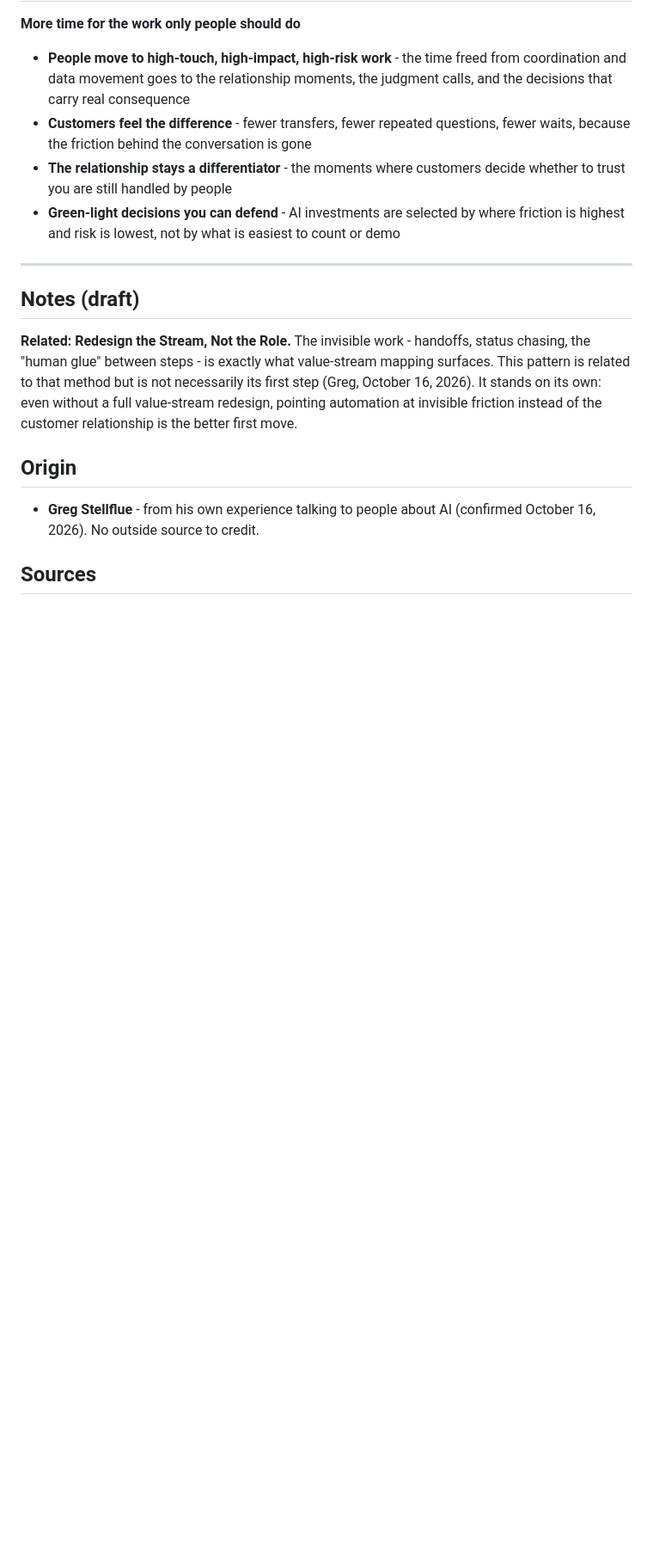
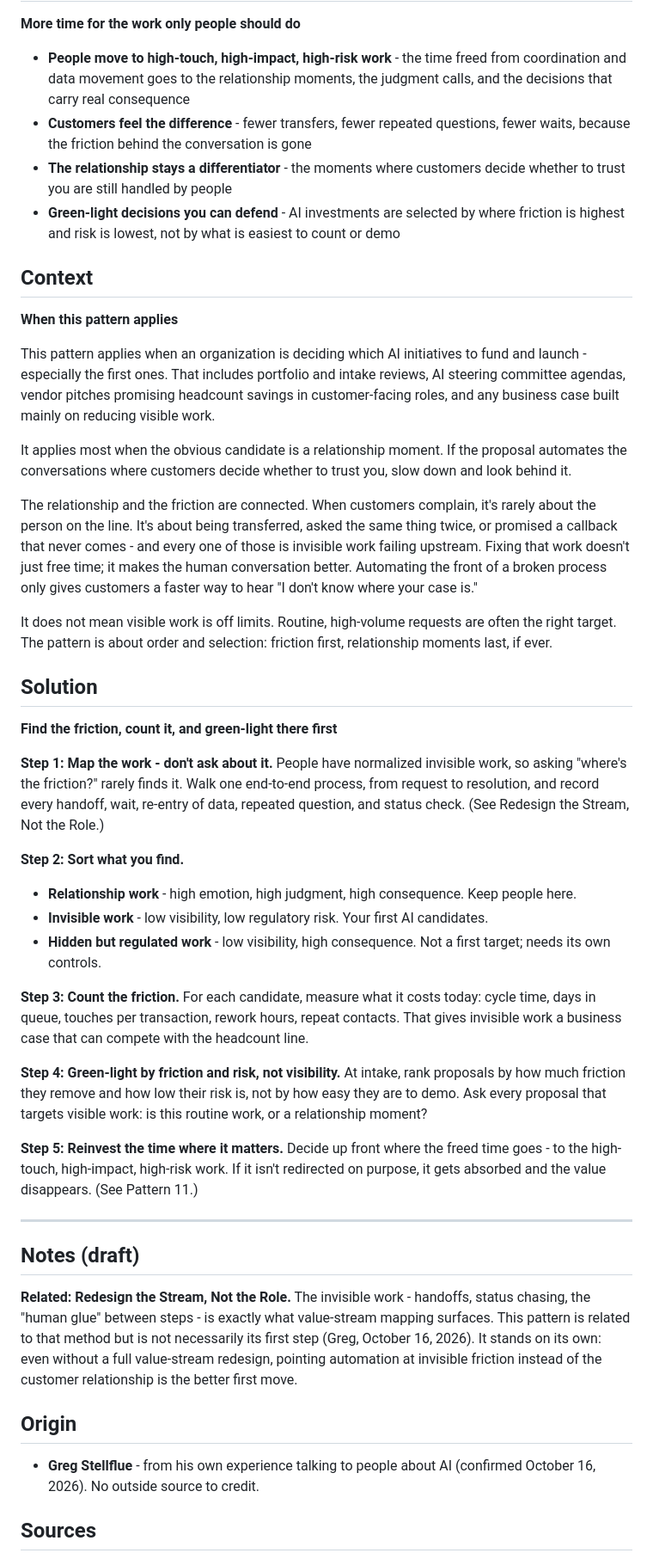
Before and after one commit to level5consulting/ai-success-patterns, a Markdown page: patterns/13-automate-the-invisible.md, the part around one of its changes. Shown at 86% size. Drawn GitHub-style; blank space fills up the shorter version.

Commit message:
Pattern 13: draft Context and Solution
Co-Authored-By: Claude Opus 5.5 <noreply@anthropic.com>
Claude-Session: https://claude.ai/code/session_016XtPAopoX6TFqmUaCGPrXf

```diff
--- a/patterns/13-automate-the-invisible.md
+++ b/patterns/13-automate-the-invisible.md
@@ -33,6 +33,33 @@ The result is the worst of both: the relationship is hollowed out, and the frict
 - **Customers feel the difference** - fewer transfers, fewer repeated questions, fewer waits, because the friction behind the conversation is gone
 - **The relationship stays a differentiator** - the moments where customers decide whether to trust you are still handled by people
 - **Green-light decisions you can defend** - AI investments are selected by where friction is highest and risk is lowest, not by what is easiest to count or demo
+
+## Context
+**When this pattern applies**
+
+This pattern applies when an organization is deciding which AI initiatives to fund and launch - especially the first ones. That includes portfolio and intake reviews, AI steering committee agendas, vendor pitches promising headcount savings in customer-facing roles, and any business case built mainly on reducing visible work.
+
+It applies most when the obvious candidate is a relationship moment. If the proposal automates the conversations where customers decide whether to trust you, slow down and look behind it.
+
+The relationship and the friction are connected. When customers complain, it's rarely about the person on the line. It's about being transferred, asked the same thing twice, or promised a callback that never comes - and every one of those is invisible work failing upstream. Fixing that work doesn't just free time; it makes the human conversation better. Automating the front of a broken process only gives customers a faster way to hear "I don't know where your case is."
+
+It does not mean visible work is off limits. Routine, high-volume requests are often the right target. The pattern is about order and selection: friction first, relationship moments last, if ever.
+
+## Solution
+**Find the friction, count it, and green-light there first**
+
+**Step 1: Map the work - don't ask about it.** People have normalized invisible work, so asking "where's the friction?" rarely finds it. Walk one end-to-end process, from request to resolution, and record every handoff, wait, re-entry of data, repeated question, and status check. (See Redesign the Stream, Not the Role.)
+
+**Step 2: Sort what you find.**
+- **Relationship work** - high emotion, high judgment, high consequence. Keep people here.
+- **Invisible work** - low visibility, low regulatory risk. Your first AI candidates.
+- **Hidden but regulated work** - low visibility, high consequence. Not a first target; needs its own controls.
+
+**Step 3: Count the friction.** For each candidate, measure what it costs today: cycle time, days in queue, touches per transaction, rework hours, repeat contacts. That gives invisible work a business case that can compete with the headcount line.
+
+**Step 4: Green-light by friction and risk, not visibility.** At intake, rank proposals by how much friction they remove and how low their risk is, not by how easy they are to demo. Ask every proposal that targets visible work: is this routine work, or a relationship moment?
+
+**Step 5: Reinvest the time where it matters.** Decide up front where the freed time goes - to the high-touch, high-impact, high-risk work. If it isn't redirected on purpose, it gets absorbed and the value disappears. (See Pattern 11.)
 
 ---
 
```
Also changed, not shown: other parts of patterns/13-automate-the-invisible.md (+1 -1 lines).
